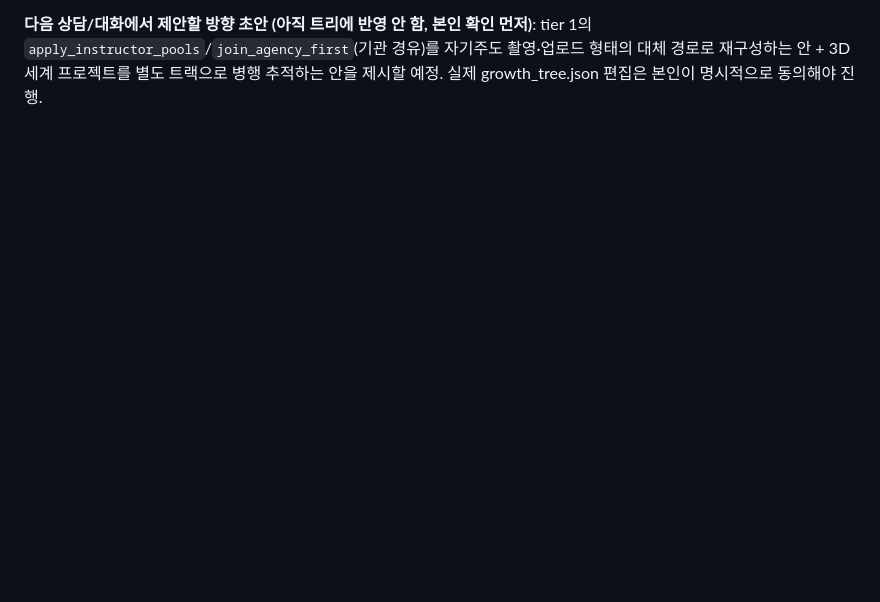
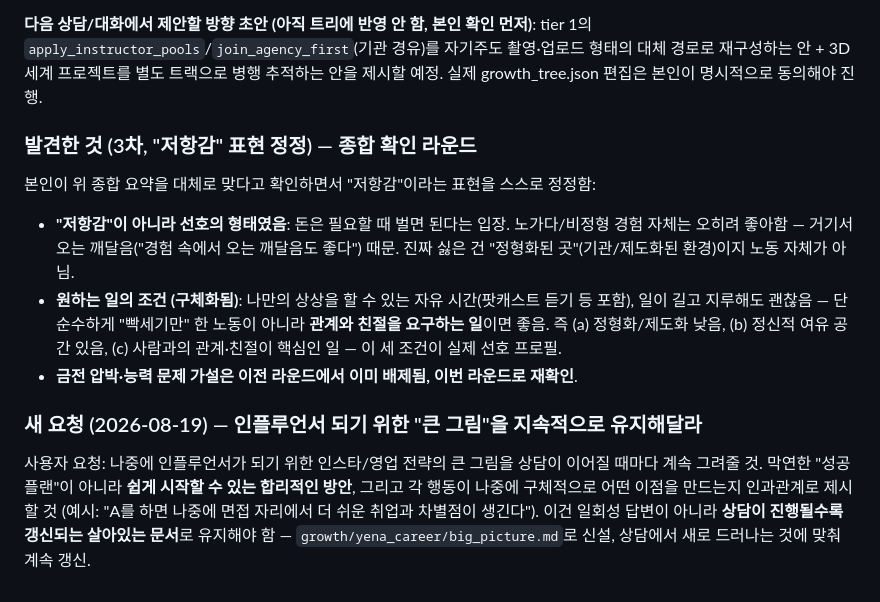
Before and after one commit to delight0517/releasepilot-reports, a Markdown page: growth/yena_career/counseling_log.md, the part around the change. GitHub-like rendering; blank space fills up the shorter version.

Commit message:
yena_career: log round-3 correction (preference not resistance), add living big-picture strategy doc
Co-Authored-By: Claude Sonnet 5 <noreply@anthropic.com>

```diff
--- a/growth/yena_career/counseling_log.md
+++ b/growth/yena_career/counseling_log.md
@@ -52,3 +52,25 @@
 tier 1의 `apply_instructor_pools`/`join_agency_first`(기관 경유)를 자기주도 촬영·업로드
 형태의 대체 경로로 재구성하는 안 + 3D 세계 프로젝트를 별도 트랙으로 병행 추적하는 안을
 제시할 예정. 실제 growth_tree.json 편집은 본인이 명시적으로 동의해야 진행.
+
+### 발견한 것 (3차, "저항감" 표현 정정) — 종합 확인 라운드
+
+본인이 위 종합 요약을 대체로 맞다고 확인하면서 "저항감"이라는 표현을 스스로 정정함:
+
+- **"저항감"이 아니라 선호의 형태였음**: 돈은 필요할 때 벌면 된다는 입장. 노가다/비정형
+  경험 자체는 오히려 좋아함 — 거기서 오는 깨달음("경험 속에서 오는 깨달음도 좋다") 때문.
+  진짜 싫은 건 "정형화된 곳"(기관/제도화된 환경)이지 노동 자체가 아님.
+- **원하는 일의 조건 (구체화됨)**: 나만의 상상을 할 수 있는 자유 시간(팟캐스트 듣기 등
+  포함), 일이 길고 지루해도 괜찮음 — 단 순수하게 "빡세기만" 한 노동이 아니라 **관계와
+  친절을 요구하는 일**이면 좋음. 즉 (a) 정형화/제도화 낮음, (b) 정신적 여유 공간 있음,
+  (c) 사람과의 관계·친절이 핵심인 일 — 이 세 조건이 실제 선호 프로필.
+- **금전 압박·능력 문제 가설은 이전 라운드에서 이미 배제됨, 이번 라운드로 재확인**.
+
+### 새 요청 (2026-08-19) — 인플루언서 되기 위한 "큰 그림"을 지속적으로 유지해달라
+
+사용자 요청: 나중에 인플루언서가 되기 위한 인스타/영업 전략의 큰 그림을 상담이 이어질
+때마다 계속 그려줄 것. 막연한 "성공 플랜"이 아니라 **쉽게 시작할 수 있는 합리적인 방안**,
+그리고 각 행동이 나중에 구체적으로 어떤 이점을 만드는지 인과관계로 제시할 것
+(예시: "A를 하면 나중에 면접 자리에서 더 쉬운 취업과 차별점이 생긴다"). 이건 일회성
+답변이 아니라 **상담이 진행될수록 갱신되는 살아있는 문서**로 유지해야 함 —
+`growth/yena_career/big_picture.md`로 신설, 상담에서 새로 드러나는 것에 맞춰 계속 갱신.
```
Also changed, not shown: growth/yena_career/big_picture.md (added, +59 -0 lines).
